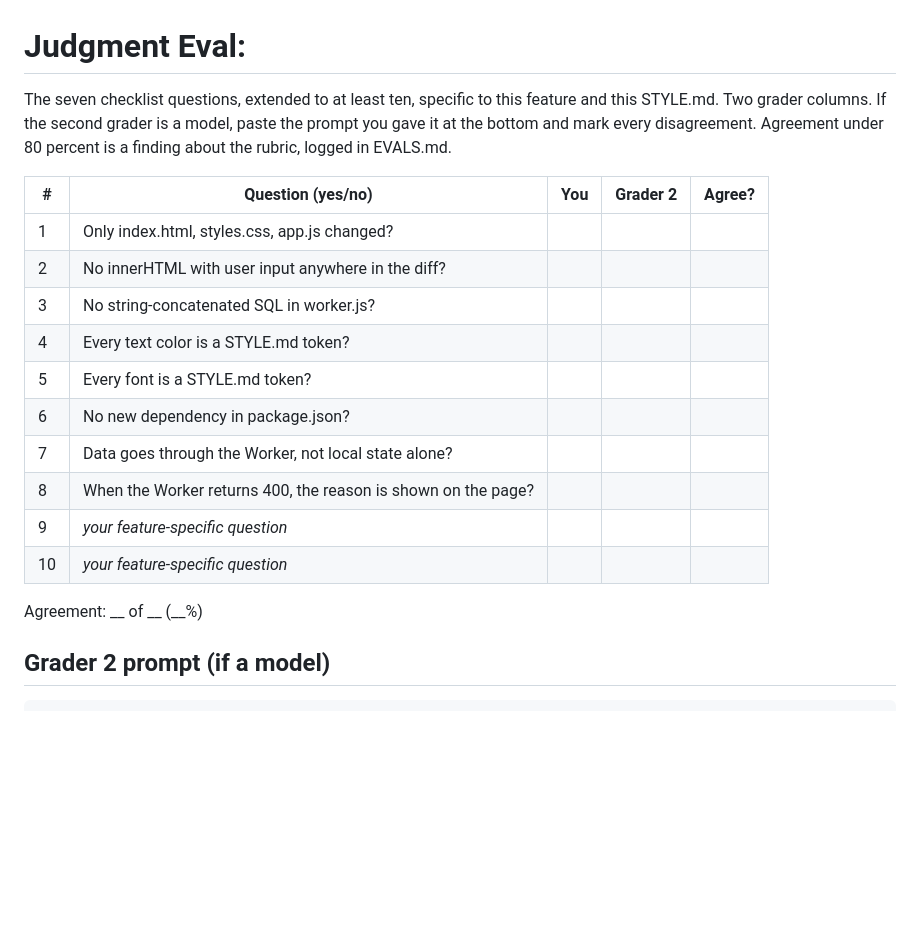
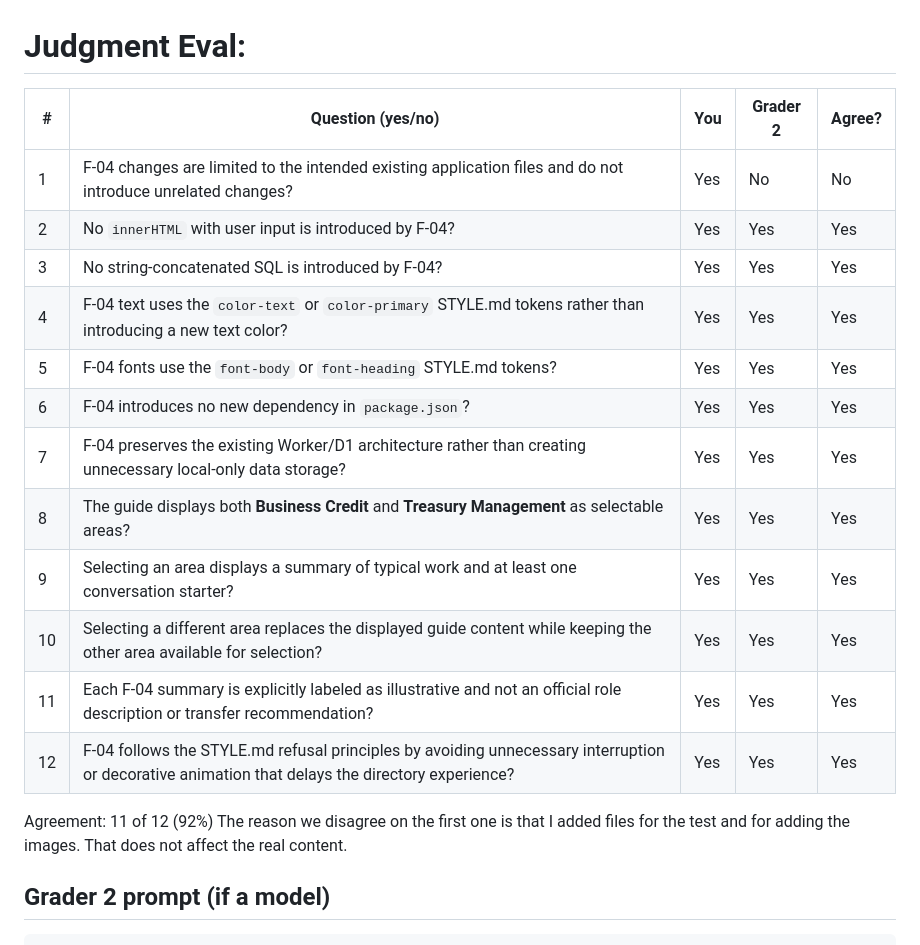
Before and after one commit to mehtaaashi05/mgt3745-hw5, a Markdown page: docs/JUDGMENT.md, the part around the change printed below. GitHub-like rendering; blank space fills up the shorter version.

```diff
--- a/docs/JUDGMENT.md
+++ b/docs/JUDGMENT.md
@@ -1,23 +1,21 @@
 # Judgment Eval: <feature>
 
-The seven checklist questions, extended to at least ten, specific to this
-feature and this STYLE.md. Two grader columns. If the second grader is a
-model, paste the prompt you gave it at the bottom and mark every disagreement.
-Agreement under 80 percent is a finding about the rubric, logged in EVALS.md.
+| #  | Question (yes/no)                                                                                                                               | You | Grader 2 | Agree? |
+| -- | ----------------------------------------------------------------------------------------------------------------------------------------------- | --- | -------- | ------ |
+| 1  | F-04 changes are limited to the intended existing application files and do not introduce unrelated changes?                                     | Yes |  No  | No  |
+| 2  | No `innerHTML` with user input is introduced by F-04?                                                                                           | Yes | Yes |  Yes |
+| 3  | No string-concatenated SQL is introduced by F-04?                                                                                               | Yes | Yes |  Yes |
+| 4  | F-04 text uses the `color-text` or `color-primary` STYLE.md tokens rather than introducing a new text color?                                    | Yes | Yes |  Yes |
+| 5  | F-04 fonts use the `font-body` or `font-heading` STYLE.md tokens?                                                                               | Yes | Yes |  Yes |
+| 6  | F-04 introduces no new dependency in `package.json`?                                                                                            | Yes | Yes |  Yes |
+| 7  | F-04 preserves the existing Worker/D1 architecture rather than creating unnecessary local-only data storage?                                    | Yes | Yes |  Yes |
+| 8  | The guide displays both **Business Credit** and **Treasury Management** as selectable areas?                                                    | Yes | Yes |  Yes |
+| 9  | Selecting an area displays a summary of typical work and at least one conversation starter?                                                    | Yes | Yes |  Yes |
+| 10 | Selecting a different area replaces the displayed guide content while keeping the other area available for selection?                           | Yes | Yes |  Yes |
+| 11 | Each F-04 summary is explicitly labeled as illustrative and not an official role description or transfer recommendation?                        | Yes | Yes |  Yes |
+| 12 | F-04 follows the STYLE.md refusal principles by avoiding unnecessary interruption or decorative animation that delays the directory experience?| Yes | Yes |  Yes |
 
-| # | Question (yes/no) | You | Grader 2 | Agree? |
-|---|---|---|---|---|
-| 1 | Only index.html, styles.css, app.js changed? | | | |
-| 2 | No innerHTML with user input anywhere in the diff? | | | |
-| 3 | No string-concatenated SQL in worker.js? | | | |
-| 4 | Every text color is a STYLE.md token? | | | |
-| 5 | Every font is a STYLE.md token? | | | |
-| 6 | No new dependency in package.json? | | | |
-| 7 | Data goes through the Worker, not local state alone? | | | |
-| 8 | When the Worker returns 400, the reason is shown on the page? | | | |
-| 9 | *your feature-specific question* | | | |
-| 10 | *your feature-specific question* | | | |
-
-Agreement: __ of __ (__%)
+Agreement: 11 of 12 (92%)
+The reason we disagree on the first one is that I added files for the test and for adding the images. That does not affect the real content.
 
 ## Grader 2 prompt (if a model)
```
Also changed, not shown: other parts of docs/JUDGMENT.md (+43 -3 lines), README.md (+35 -15 lines), context/EVALS.md (+17 -12 lines), docs/Test.png (added), 1 other file.
